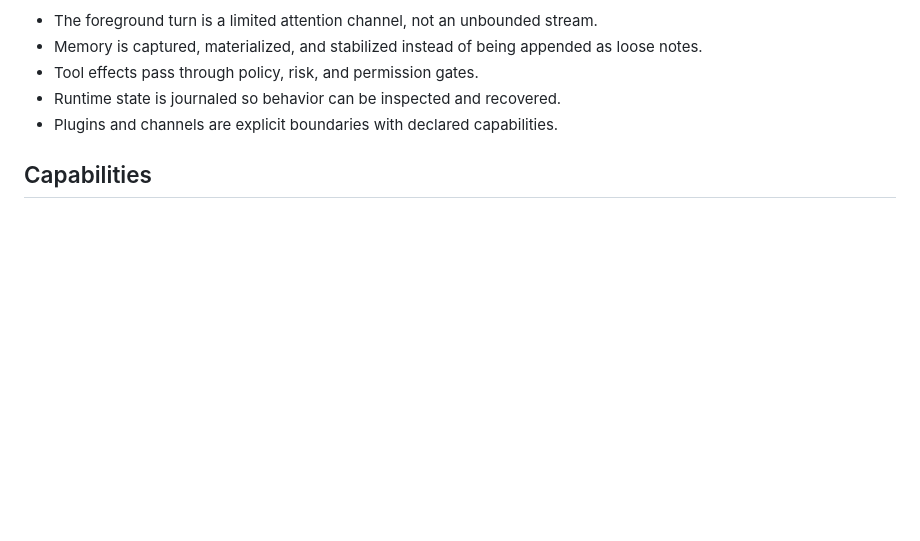
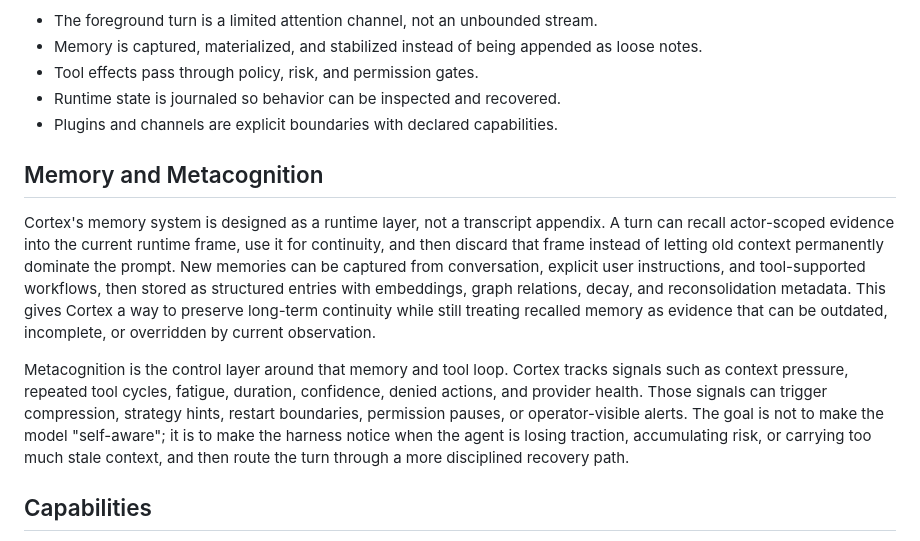
Before and after one commit to by-scott/cortex, a Markdown page: README.md, the part around the change. GitHub-like rendering; blank space fills up the shorter version.

Commit message:
docs: expand memory and metacognition overview
Describe Cortex memory as a runtime layer with scoped recall, structured storage, embeddings, graph relations, decay, and reconsolidation.

Clarify metacognition as the control layer for context pressure, repeated tool cycles, confidence, health, permission pauses, and recovery hints.

```diff
--- a/README.md
+++ b/README.md
@@ -50,6 +50,27 @@ Cortex treats the agent as a runtime concern:
 - Tool effects pass through policy, risk, and permission gates.
 - Runtime state is journaled so behavior can be inspected and recovered.
 - Plugins and channels are explicit boundaries with declared capabilities.
+
+## Memory and Metacognition
+
+Cortex's memory system is designed as a runtime layer, not a transcript
+appendix. A turn can recall actor-scoped evidence into the current runtime
+frame, use it for continuity, and then discard that frame instead of letting
+old context permanently dominate the prompt. New memories can be captured from
+conversation, explicit user instructions, and tool-supported workflows, then
+stored as structured entries with embeddings, graph relations, decay, and
+reconsolidation metadata. This gives Cortex a way to preserve long-term
+continuity while still treating recalled memory as evidence that can be
+outdated, incomplete, or overridden by current observation.
+
+Metacognition is the control layer around that memory and tool loop. Cortex
+tracks signals such as context pressure, repeated tool cycles, fatigue,
+duration, confidence, denied actions, and provider health. Those signals can
+trigger compression, strategy hints, restart boundaries, permission pauses, or
+operator-visible alerts. The goal is not to make the model "self-aware"; it is
+to make the harness notice when the agent is losing traction, accumulating
+risk, or carrying too much stale context, and then route the turn through a
+more disciplined recovery path.
 
 ## Capabilities
 
```
Also changed, not shown: README.zh.md (+14 -0 lines).
